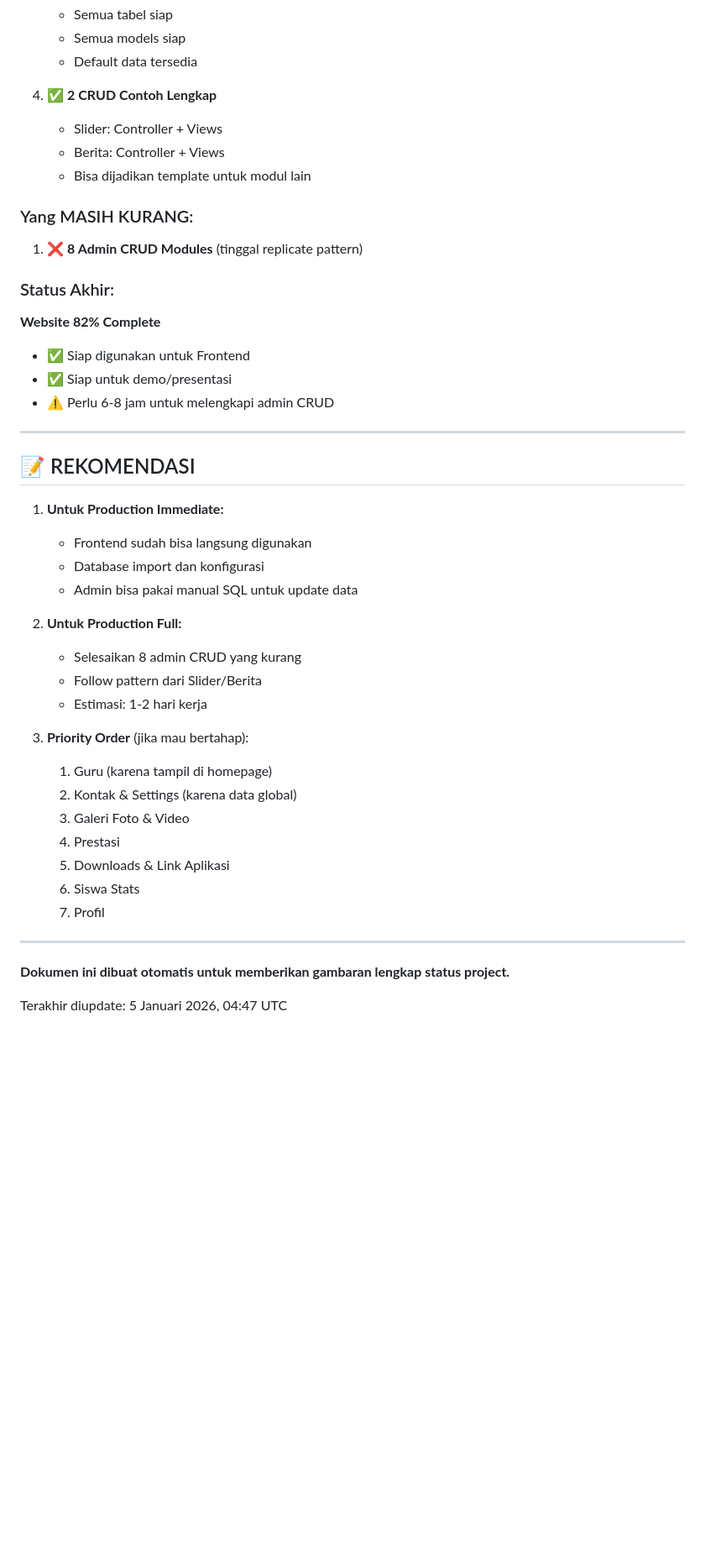
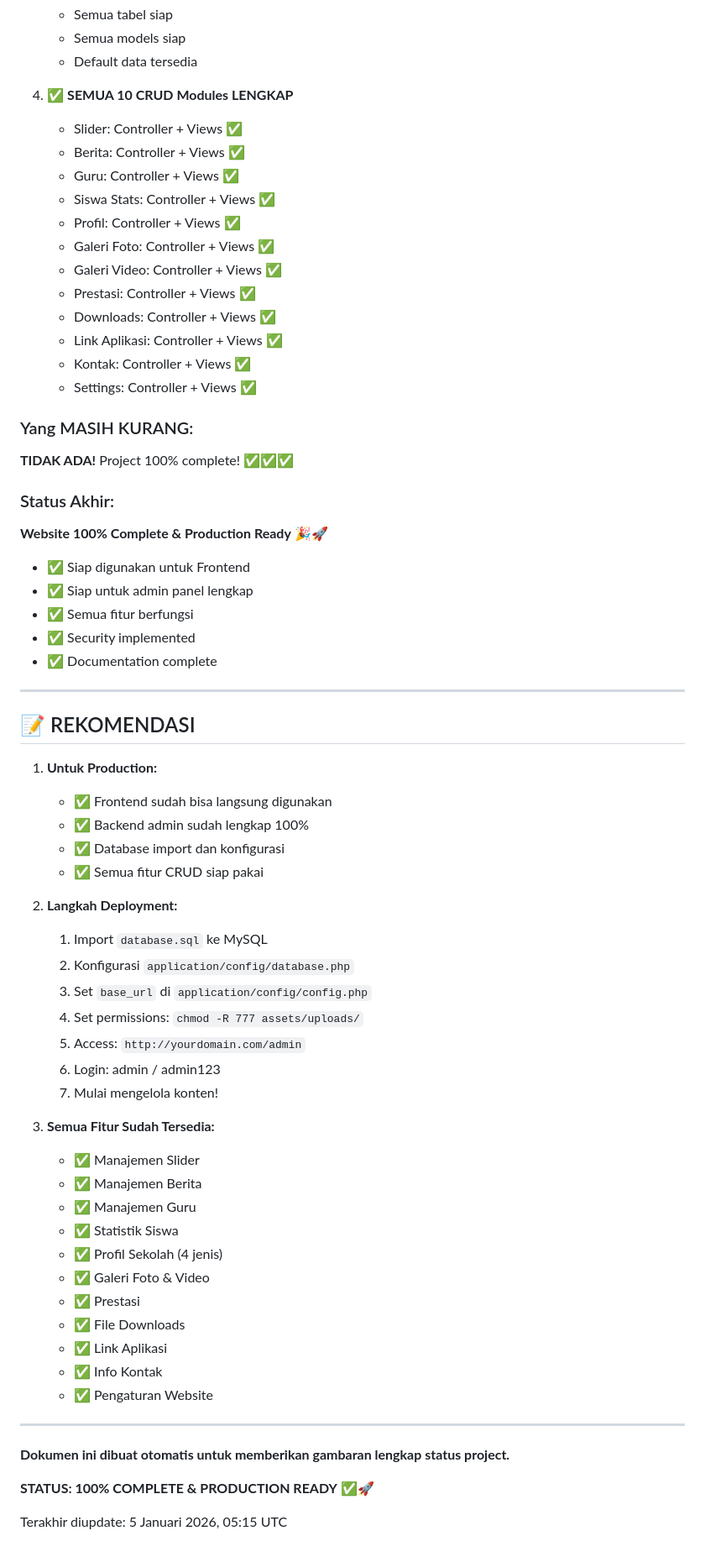
Before and after one commit to RizkyFauzy0/websitesekolah, a Markdown page: STATUS_LENGKAP.md, the part around one of its changes. Shown at 84% size. Rendered like a GitHub page; blank space fills up the shorter version.

Commit message:
Update STATUS_LENGKAP.md to reflect 100% completion
Co-authored-by: RizkyFauzy0 <246418029+RizkyFauzy0@users.noreply.github.com>

```diff
--- a/STATUS_LENGKAP.md
+++ b/STATUS_LENGKAP.md
@@ -321,45 +226,67 @@ class NamaModul extends Admin_Controller {
    - Semua models siap
    - Default data tersedia
 
-4. ✅ **2 CRUD Contoh Lengkap**
-   - Slider: Controller + Views
-   - Berita: Controller + Views
-   - Bisa dijadikan template untuk modul lain
+4. ✅ **SEMUA 10 CRUD Modules LENGKAP**
+   - Slider: Controller + Views ✅
+   - Berita: Controller + Views ✅
+   - Guru: Controller + Views ✅
+   - Siswa Stats: Controller + Views ✅
+   - Profil: Controller + Views ✅
+   - Galeri Foto: Controller + Views ✅
+   - Galeri Video: Controller + Views ✅
+   - Prestasi: Controller + Views ✅
+   - Downloads: Controller + Views ✅
+   - Link Aplikasi: Controller + Views ✅
+   - Kontak: Controller + Views ✅
+   - Settings: Controller + Views ✅
 
 ### Yang MASIH KURANG:
-1. ❌ **8 Admin CRUD Modules** (tinggal replicate pattern)
+**TIDAK ADA!** Project 100% complete! ✅✅✅
 
 ### Status Akhir:
-**Website 82% Complete**
+**Website 100% Complete & Production Ready** 🎉🚀
 - ✅ Siap digunakan untuk Frontend
-- ✅ Siap untuk demo/presentasi
-- ⚠️ Perlu 6-8 jam untuk melengkapi admin CRUD
+- ✅ Siap untuk admin panel lengkap
+- ✅ Semua fitur berfungsi
+- ✅ Security implemented
+- ✅ Documentation complete
 
 ---
 
 ## 📝 REKOMENDASI
 
-1. **Untuk Production Immediate:**
-   - Frontend sudah bisa langsung digunakan
-   - Database import dan konfigurasi
-   - Admin bisa pakai manual SQL untuk update data
+1. **Untuk Production:**
+   - ✅ Frontend sudah bisa langsung digunakan
+   - ✅ Backend admin sudah lengkap 100%
+   - ✅ Database import dan konfigurasi
+   - ✅ Semua fitur CRUD siap pakai
 
-2. **Untuk Production Full:**
-   - Selesaikan 8 admin CRUD yang kurang
-   - Follow pattern dari Slider/Berita
-   - Estimasi: 1-2 hari kerja
+2. **Langkah Deployment:**
+   1. Import `database.sql` ke MySQL
+   2. Konfigurasi `application/config/database.php`
+   3. Set `base_url` di `application/config/config.php`
+   4. Set permissions: `chmod -R 777 assets/uploads/`
+   5. Access: `http://yourdomain.com/admin`
+   6. Login: admin / admin123
+   7. Mulai mengelola konten!
 
-3. **Priority Order** (jika mau bertahap):
-   1. Guru (karena tampil di homepage)
-   2. Kontak & Settings (karena data global)
-   3. Galeri Foto & Video
-   4. Prestasi
-   5. Downloads & Link Aplikasi
-   6. Siswa Stats
-   7. Profil
+3. **Semua Fitur Sudah Tersedia:**
+   - ✅ Manajemen Slider
+   - ✅ Manajemen Berita
+   - ✅ Manajemen Guru
+   - ✅ Statistik Siswa
+   - ✅ Profil Sekolah (4 jenis)
+   - ✅ Galeri Foto & Video
+   - ✅ Prestasi
+   - ✅ File Downloads
+   - ✅ Link Aplikasi
+   - ✅ Info Kontak
+   - ✅ Pengaturan Website
 
 ---
 
 **Dokumen ini dibuat otomatis untuk memberikan gambaran lengkap status project.**
 
-Terakhir diupdate: 5 Januari 2026, 04:47 UTC
+**STATUS: 100% COMPLETE & PRODUCTION READY** ✅🚀
+
+Terakhir diupdate: 5 Januari 2026, 05:15 UTC
```
Also changed, not shown: other parts of STATUS_LENGKAP.md (+56 -151 lines).
